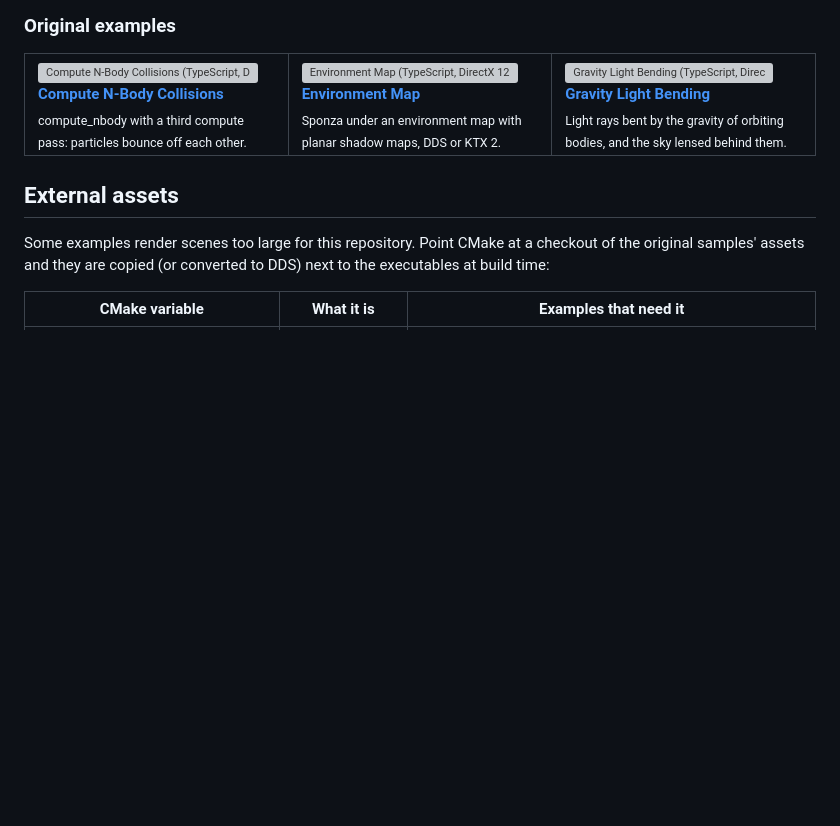
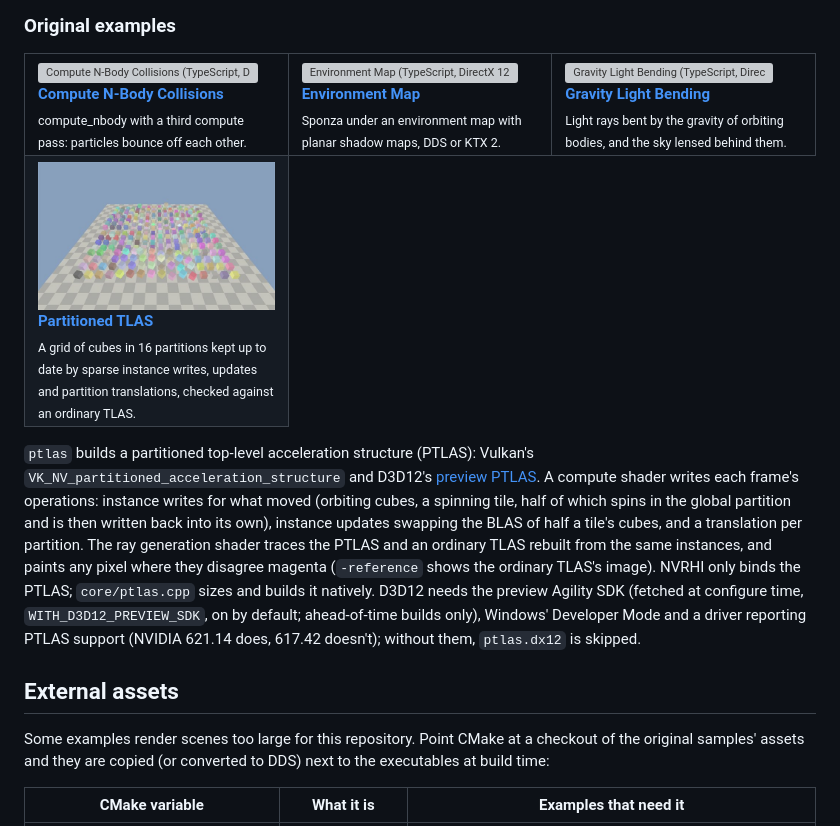
Before and after one commit to ASDAlexander77/native_ts_graphics, a Markdown page: README.md, the part around the change. GitHub-like rendering; pictures changed too: docs/screenshots/ptlas.jpg (added); blank space fills up the shorter version; grey boxes are pictures that could not be loaded.

Commit message:
README: the ptlas example in the gallery (#271)
A gallery entry with a screenshot (the -test frame, saved headlessly with -testOutput and
scaled to 640x400 like capture_screenshots.ps1), and a paragraph on what it builds and checks
and what its D3D12 path needs. CMakeLists' comment mentions the partition migration.

Co-authored-by: Claude Opus 5.5 <noreply@anthropic.com>

```diff
--- a/README.md
+++ b/README.md
@@ -215,7 +215,18 @@ Ported from [NVIDIA DxrTutorials](https://github.com/NVIDIAGameWorks/DxrTutorial
 
 <table>
 <tr><td valign="top" width="33%"><a href="examples/compute_nbody_collisions.ts"><img src="docs/screenshots/compute_nbody_collisions.jpg" alt="Compute N-Body Collisions (TypeScript, DirectX 12 / Vulkan). compute_nbody with a third compute pass: particles bounce off each other" width="270"></a><br><a href="examples/compute_nbody_collisions.ts"><b>Compute N-Body Collisions</b></a><br><sub>compute_nbody with a third compute pass: particles bounce off each other.</sub></td><td valign="top" width="33%"><a href="examples/environment_map.ts"><img src="docs/screenshots/environment_map.jpg" alt="Environment Map (TypeScript, DirectX 12 / Vulkan). Sponza under an environment map with planar shadow maps, DDS or KTX 2" width="270"></a><br><a href="examples/environment_map.ts"><b>Environment Map</b></a><br><sub>Sponza under an environment map with planar shadow maps, DDS or KTX 2.</sub></td><td valign="top" width="33%"><a href="examples/gravity_light_bending.ts"><img src="docs/screenshots/gravity_light_bending.jpg" alt="Gravity Light Bending (TypeScript, DirectX 12 / Vulkan). Light rays bent by the gravity of orbiting bodies, and the sky lensed behind them" width="270"></a><br><a href="examples/gravity_light_bending.ts"><b>Gravity Light Bending</b></a><br><sub>Light rays bent by the gravity of orbiting bodies, and the sky lensed behind them.</sub></td></tr>
+<tr><td valign="top" width="33%"><a href="examples/ptlas.ts"><img src="docs/screenshots/ptlas.jpg" alt="Partitioned TLAS (TypeScript, DirectX 12 preview / Vulkan). A grid of cubes in 16 partitions kept up to date by sparse instance writes, updates and partition translations, checked against an ordinary TLAS" width="270"></a><br><a href="examples/ptlas.ts"><b>Partitioned TLAS</b></a><br><sub>A grid of cubes in 16 partitions kept up to date by sparse instance writes, updates and partition translations, checked against an ordinary TLAS.</sub></td></tr>
 </table>
+
+`ptlas` builds a partitioned top-level acceleration structure (PTLAS): Vulkan's `VK_NV_partitioned_acceleration_structure`
+and D3D12's [preview PTLAS](https://devblogs.microsoft.com/directx/clas-ptlas-preview). A compute shader writes each
+frame's operations: instance writes for what moved (orbiting cubes, a spinning tile, half of which spins in the global
+partition and is then written back into its own), instance updates swapping the BLAS of half a tile's cubes, and a
+translation per partition. The ray generation shader traces the PTLAS and an ordinary TLAS rebuilt from the same
+instances, and paints any pixel where they disagree magenta (`-reference` shows the ordinary TLAS's image). NVRHI only
+binds the PTLAS; `core/ptlas.cpp` sizes and builds it natively. D3D12 needs the preview Agility SDK (fetched at
+configure time, `WITH_D3D12_PREVIEW_SDK`, on by default; ahead-of-time builds only), Windows' Developer Mode and a driver
+reporting PTLAS support (NVIDIA 621.14 does, 617.42 doesn't); without them, `ptlas.dx12` is skipped.
 
 ## External assets
 
```
Also changed, not shown: 1 other file.
